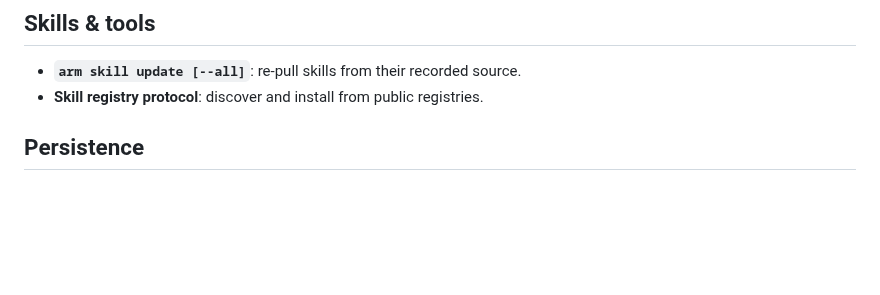
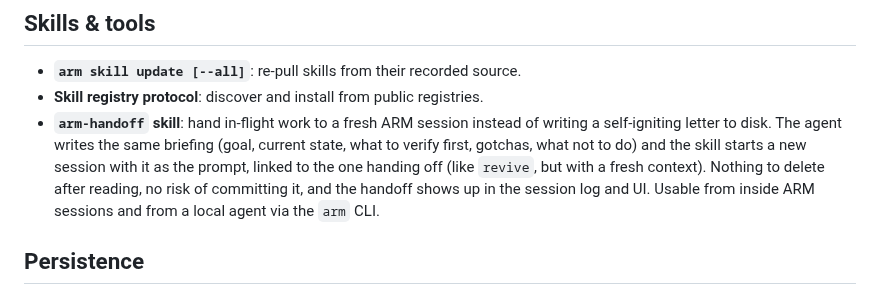
Before and after one commit to OliverVea/Olve.AgentRuntimeManager, a Markdown page: docs/VISION.md, the part around the change. Drawn GitHub-style; blank space fills up the shorter version.

Commit message:
VISION: arm-handoff skill
Co-Authored-By: Claude Opus 5.5 <noreply@anthropic.com>

```diff
--- a/docs/VISION.md
+++ b/docs/VISION.md
@@ -70,6 +70,12 @@ re-evaluated and scoped when it's picked up.
 
 - **`arm skill update [--all]`**: re-pull skills from their recorded source.
 - **Skill registry protocol**: discover and install from public registries.
+- **`arm-handoff` skill**: hand in-flight work to a fresh ARM session instead of writing a
+  self-igniting letter to disk. The agent writes the same briefing (goal, current state, what to
+  verify first, gotchas, what not to do) and the skill starts a new session with it as the
+  prompt, linked to the one handing off (like `revive`, but with a fresh context). Nothing to
+  delete after reading, no risk of committing it, and the handoff shows up in the session log
+  and UI. Usable from inside ARM sessions and from a local agent via the `arm` CLI.
 
 ## Persistence
 
```
